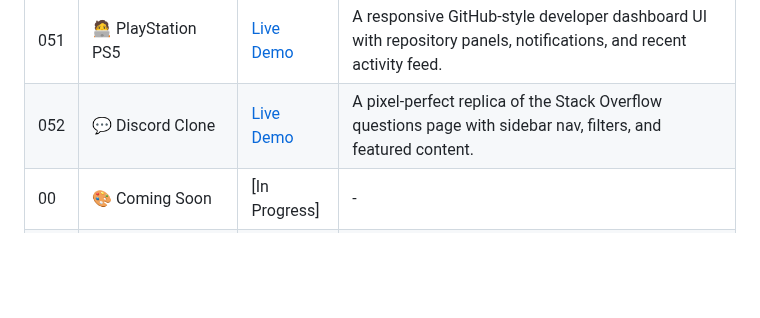
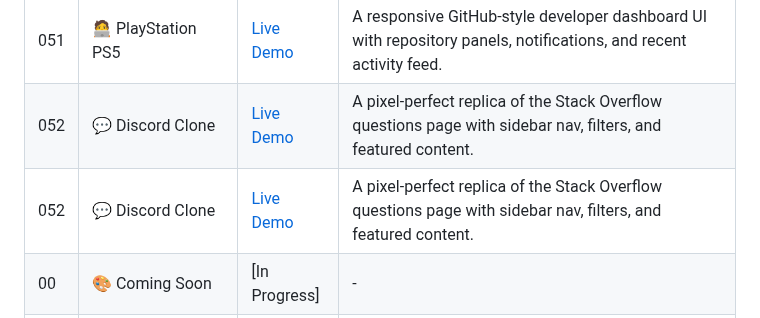
Before and after one commit to MohitXCode/30Days60Projects-HTML-CSS, a Markdown page: README.md, the part around the change. GitHub-like rendering; blank space fills up the shorter version.

```diff
--- a/README.md
+++ b/README.md
@@ -105,6 +105,7 @@ Explore each project individually and view live demos to see them in action:
 | 052 | 💬 Discord Clone | [Live Demo](------)   |  A pixel-perfect replica of the Stack Overflow questions page with sidebar nav, filters, and featured content. |
 | 051 | 🧑‍💻 PlayStation PS5 | [Live Demo](------) | A responsive GitHub-style developer dashboard UI with repository panels, notifications, and recent activity feed. |
 | 052 | 💬 Discord Clone | [Live Demo](------)   |  A pixel-perfect replica of the Stack Overflow questions page with sidebar nav, filters, and featured content. |
+| 052 | 💬 Discord Clone | [Live Demo](------)   |  A pixel-perfect replica of the Stack Overflow questions page with sidebar nav, filters, and featured content. |
 | 00 | 🎨 Coming Soon | [In Progress] | - |
 | 00 | 🎨 Coming Soon | [In Progress] | - |
 | 00 | 🎨 Coming Soon | [In Progress] | - |
```
